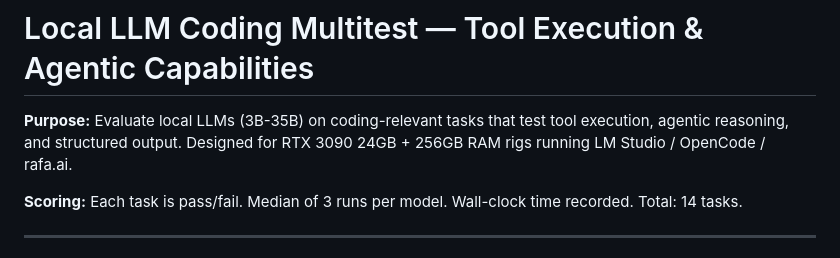
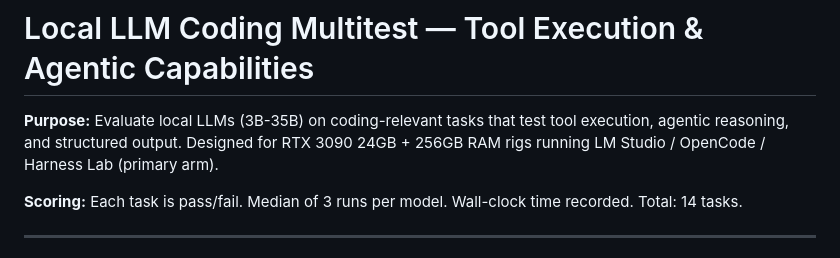
Before and after one commit to rafaelKyra/local-llm-fieldbook, a Markdown page: harness/coding-multitest-prompt.md, the part around the change. Rendered like a GitHub page.

Commit message:
Replace product name with neutral harness label in the multitest prompt

```diff
--- a/harness/coding-multitest-prompt.md
+++ b/harness/coding-multitest-prompt.md
@@ -1,6 +1,6 @@
 # Local LLM Coding Multitest — Tool Execution & Agentic Capabilities
 
-**Purpose:** Evaluate local LLMs (3B-35B) on coding-relevant tasks that test tool execution, agentic reasoning, and structured output. Designed for RTX 3090 24GB + 256GB RAM rigs running LM Studio / OpenCode / rafa.ai.
+**Purpose:** Evaluate local LLMs (3B-35B) on coding-relevant tasks that test tool execution, agentic reasoning, and structured output. Designed for RTX 3090 24GB + 256GB RAM rigs running LM Studio / OpenCode / Harness Lab (primary arm).
 
 **Scoring:** Each task is pass/fail. Median of 3 runs per model. Wall-clock time recorded. Total: 14 tasks.
 
```
